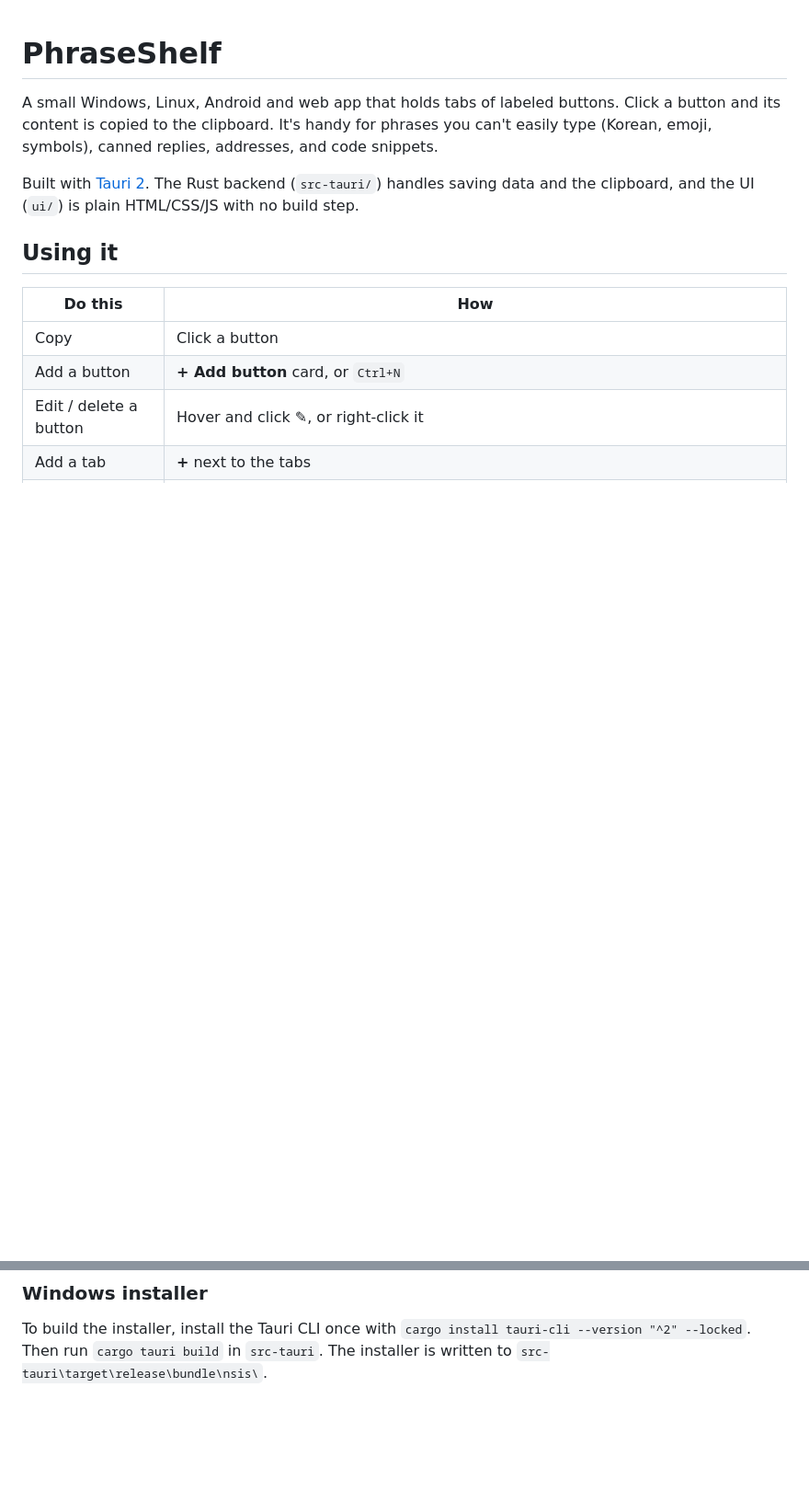
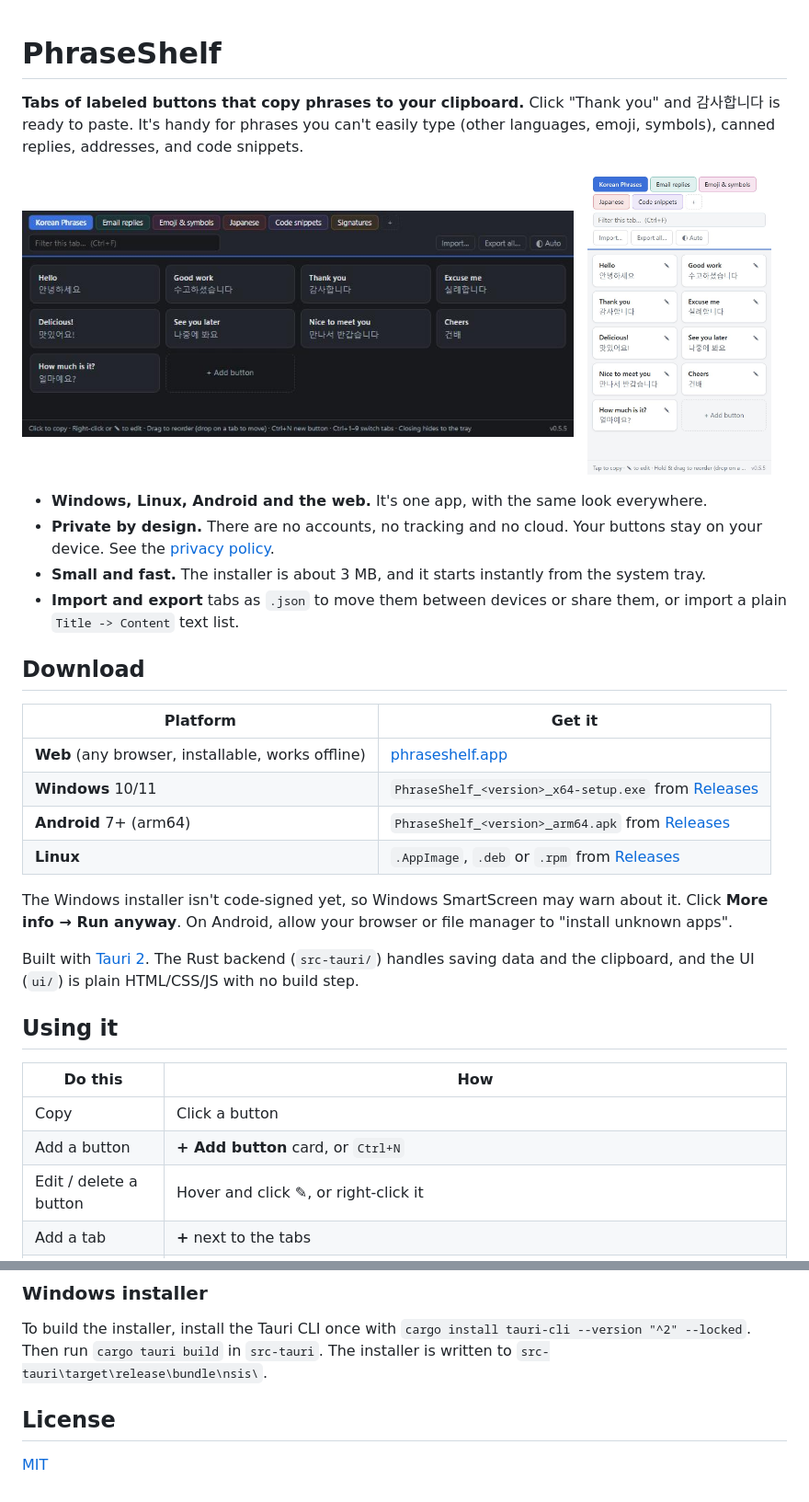
Before and after one commit to phraseshelf/phraseshelf, a Markdown page: README.md, 2 parts joined by grey strips. Shown at 92% size. Rendered like a GitHub page; pictures changed too: docs/desktop.png (added), docs/phone.png (added); blank space fills up the shorter version.

Commit message:
Add MIT license, screenshots and a download section to the README
Co-Authored-By: Claude Opus 5.5 <noreply@anthropic.com>

```diff
--- a/README.md
+++ b/README.md
@@ -1,6 +1,28 @@
 # PhraseShelf
 
-A small Windows, Linux, Android and web app that holds tabs of labeled buttons. Click a button and its content is copied to the clipboard. It's handy for phrases you can't easily type (Korean, emoji, symbols), canned replies, addresses, and code snippets.
+**Tabs of labeled buttons that copy phrases to your clipboard.** Click "Thank you" and 감사합니다 is ready to paste. It's handy for phrases you can't easily type (other languages, emoji, symbols), canned replies, addresses, and code snippets.
+
+<p>
+  <img src="docs/desktop.png" alt="PhraseShelf on Windows, dark theme" width="600">
+  &nbsp;
+  <img src="docs/phone.png" alt="PhraseShelf on a phone, light theme" width="200">
+</p>
+
+- **Windows, Linux, Android and the web.** It's one app, with the same look everywhere.
+- **Private by design.** There are no accounts, no tracking and no cloud. Your buttons stay on your device. See the [privacy policy](https://phraseshelf.app/privacy).
+- **Small and fast.** The installer is about 3 MB, and it starts instantly from the system tray.
+- **Import and export** tabs as `.json` to move them between devices or share them, or import a plain `Title -> Content` text list.
+
+## Download
+
+| Platform | Get it |
+|---|---|
+| **Web** (any browser, installable, works offline) | [phraseshelf.app](https://phraseshelf.app) |
+| **Windows** 10/11 | `PhraseShelf_<version>_x64-setup.exe` from [Releases](https://github.com/phraseshelf/phraseshelf/releases/latest) |
+| **Android** 7+ (arm64) | `PhraseShelf_<version>_arm64.apk` from [Releases](https://github.com/phraseshelf/phraseshelf/releases/latest) |
+| **Linux** | `.AppImage`, `.deb` or `.rpm` from [Releases](https://github.com/phraseshelf/phraseshelf/releases/latest) |
+
+The Windows installer isn't code-signed yet, so Windows SmartScreen may warn about it. Click **More info → Run anyway**. On Android, allow your browser or file manager to "install unknown apps".
 
 Built with [Tauri 2](https://tauri.app). The Rust backend (`src-tauri/`) handles saving data and the clipboard, and the UI (`ui/`) is plain HTML/CSS/JS with no build step.
 
@@ -98,3 +120,7 @@ The APK is written to `dist\PhraseShelf-<version>-arm64.apk`. The script works a
 ### Windows installer
 
 To build the installer, install the Tauri CLI once with `cargo install tauri-cli --version "^2" --locked`. Then run `cargo tauri build` in `src-tauri`. The installer is written to `src-tauri\target\release\bundle\nsis\`.
+
+## License
+
+[MIT](LICENSE)
```
Also changed, not shown: 2 other files.
